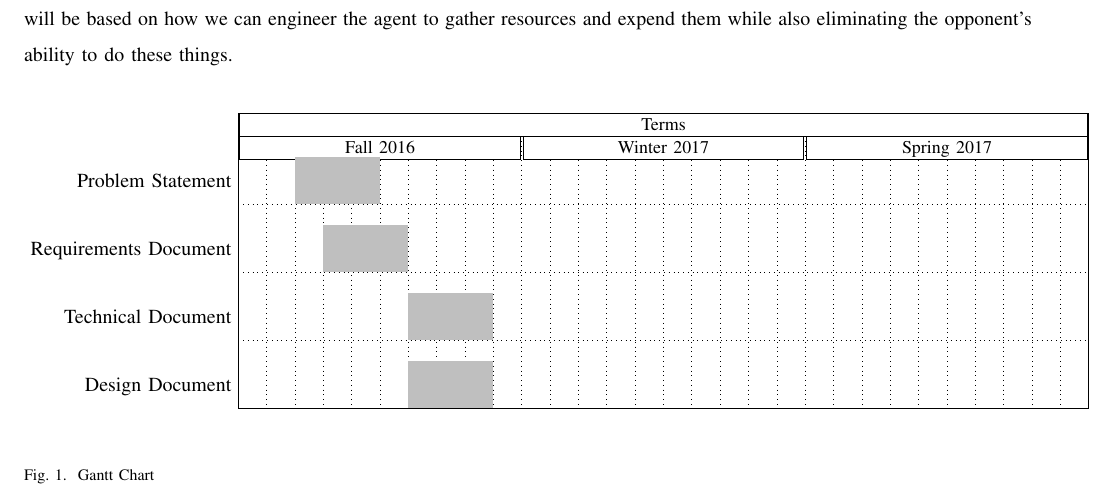
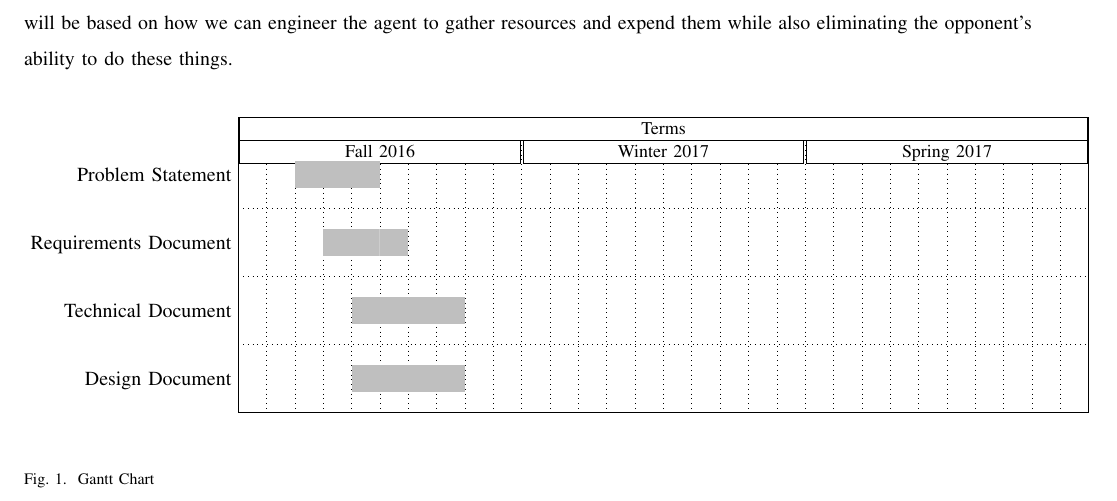
Before and after one commit to jacobbroderick/Starcraft-ai, a LaTeX paper (Documents/SRS.tex): part of page 5 of 5, cut so that both start at the same text. Compiled offline with pdfLaTeX; a missing font is replaced by an installed copy or a similar font; a LaTeX package or settings file that is missing is left out.

Commit message:
Tried to fix gantt chart

```diff
--- a/Documents/SRS.tex
+++ b/Documents/SRS.tex
@@ -105,10 +105,11 @@ group peaks height=.2]
 \gantttitle{Winter 2017}{10}
 \gantttitle{Spring 2017}{10}
 %tasks
+\ganttset{bar height=.4}
 \ganttbar{Problem Statement}{3}{5} \\
-\ganttbar[progress=50]{Requirements Document}{4}{6} \\
-\ganttbar[progress=0]{Technical Document}{7}{9} \\
-\ganttbar[progress=0]{Design Document}{7}{9}
+\ganttbar[progress=66]{Requirements Document}{4}{6} \\
+\ganttbar[progress=none]{Technical Document}{5}{8} \\
+\ganttbar[progress=none]{Design Document}{5}{8}
 
 \end{ganttchart}
 \end{center}
```
Also changed, not shown: Documents/SRS.pdf.
